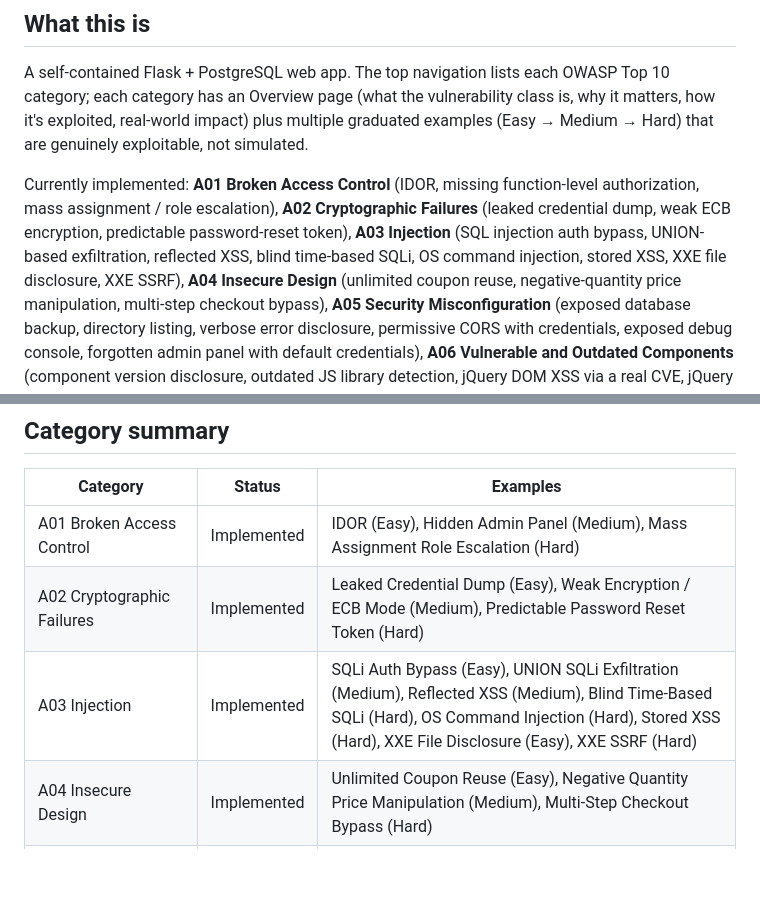
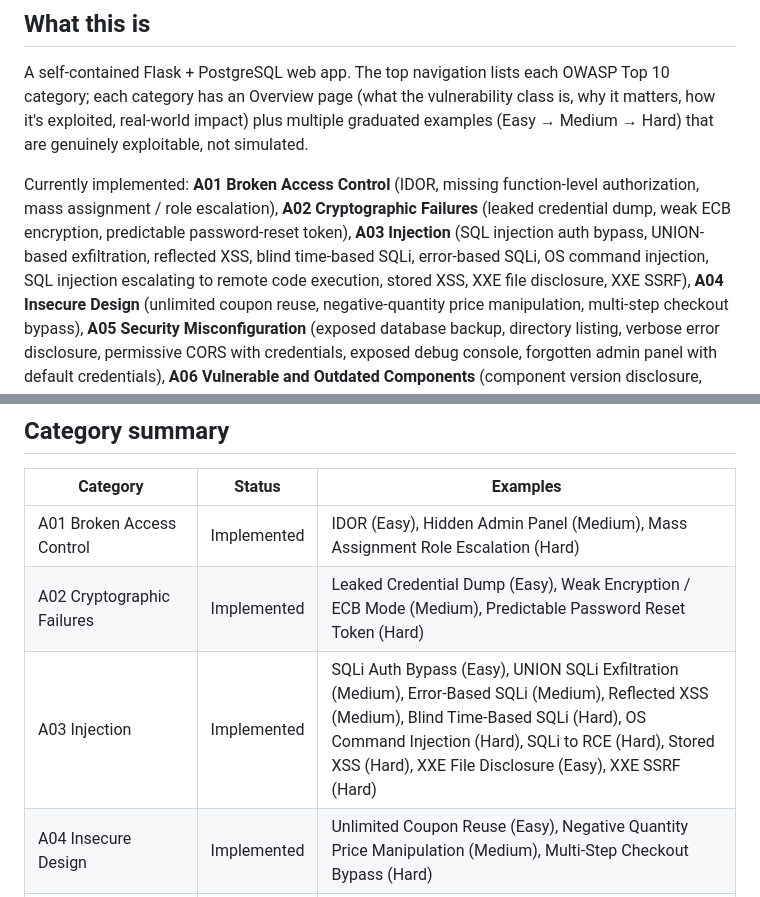
Before and after one commit to jozeta/owasp-lab, a Markdown page: README.md, 2 parts joined by grey strips. Rendered like a GitHub page; blank space fills up the shorter version.

Commit message:
docs(a03): update README for the SQLi content expansion Co-Authored-By: Claude Haiku 4.5 <noreply@anthropic.com>

```diff
--- a/README.md
+++ b/README.md
@@ -18,7 +18,8 @@ Currently implemented: **A01 Broken Access Control** (IDOR, missing function-lev
 authorization, mass assignment / role escalation), **A02 Cryptographic Failures**
 (leaked credential dump, weak ECB encryption, predictable password-reset token),
 **A03 Injection** (SQL injection auth bypass, UNION-based exfiltration, reflected XSS,
-blind time-based SQLi, OS command injection, stored XSS, XXE file disclosure, XXE SSRF),
+blind time-based SQLi, error-based SQLi, OS command injection, SQL injection escalating
+to remote code execution, stored XSS, XXE file disclosure, XXE SSRF),
 **A04 Insecure Design** (unlimited coupon reuse, negative-quantity price manipulation,
 multi-step checkout bypass), **A05 Security Misconfiguration** (exposed database backup,
 directory listing, verbose error disclosure, permissive CORS with credentials, exposed
@@ -92,7 +93,7 @@ provided) or by clearing your browser's cookies for this site.
 | --- | --- | --- |
 | A01 Broken Access Control | Implemented | IDOR (Easy), Hidden Admin Panel (Medium), Mass Assignment Role Escalation (Hard) |
 | A02 Cryptographic Failures | Implemented | Leaked Credential Dump (Easy), Weak Encryption / ECB Mode (Medium), Predictable Password Reset Token (Hard) |
-| A03 Injection | Implemented | SQLi Auth Bypass (Easy), UNION SQLi Exfiltration (Medium), Reflected XSS (Medium), Blind Time-Based SQLi (Hard), OS Command Injection (Hard), Stored XSS (Hard), XXE File Disclosure (Easy), XXE SSRF (Hard) |
+| A03 Injection | Implemented | SQLi Auth Bypass (Easy), UNION SQLi Exfiltration (Medium), Error-Based SQLi (Medium), Reflected XSS (Medium), Blind Time-Based SQLi (Hard), OS Command Injection (Hard), SQLi to RCE (Hard), Stored XSS (Hard), XXE File Disclosure (Easy), XXE SSRF (Hard) |
 | A04 Insecure Design | Implemented | Unlimited Coupon Reuse (Easy), Negative Quantity Price Manipulation (Medium), Multi-Step Checkout Bypass (Hard) |
 | A05 Security Misconfiguration | Implemented | Exposed Database Backup File (Easy), Directory Listing Exposed (Easy), Verbose Error Message Disclosure (Medium), Permissive CORS with Credentials (Medium), Exposed Debug Console (Hard), Forgotten Admin Panel with Default Credentials (Hard) |
 | A06 Vulnerable and Outdated Components | Implemented | Component Version Disclosure (Easy), Outdated Vulnerable JS Library Detection (Easy), jQuery DOM XSS via Vulnerable htmlPrefilter (Medium), Lodash Prototype Pollution via _.defaultsDeep() (Medium), jQuery DOM XSS Chained to Session Token Theft (Hard), Prototype Pollution Bypasses a Client-Side Access Check (Hard) |
```
